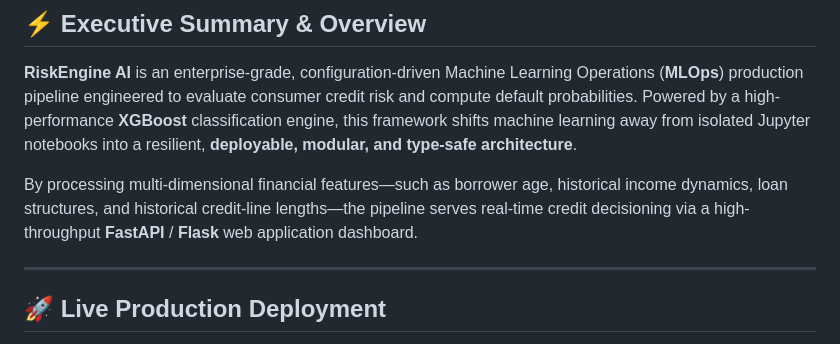
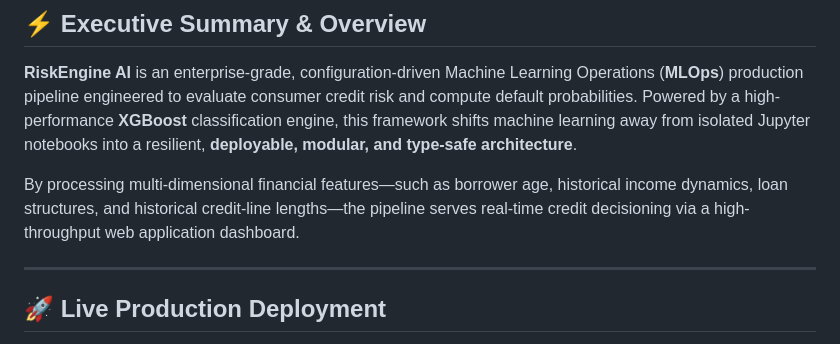
Before and after one commit to ihimanshu29/credit-risk-mlops-pipeline, a Markdown page: README.md, the part around one of its changes. Drawn GitHub-style.

```diff
--- a/README.md
+++ b/README.md
@@ -13,7 +13,7 @@
 
 **RiskEngine AI** is an enterprise-grade, configuration-driven Machine Learning Operations (**MLOps**) production pipeline engineered to evaluate consumer credit risk and compute default probabilities. Powered by a high-performance **XGBoost** classification engine, this framework shifts machine learning away from isolated Jupyter notebooks into a resilient, **deployable, modular, and type-safe architecture**.
 
-By processing multi-dimensional financial features—such as borrower age, historical income dynamics, loan structures, and historical credit-line lengths—the pipeline serves real-time credit decisioning via a high-throughput **FastAPI** / **Flask** web application dashboard.
+By processing multi-dimensional financial features—such as borrower age, historical income dynamics, loan structures, and historical credit-line lengths—the pipeline serves real-time credit decisioning via a high-throughput web application dashboard.
 
 ---
 
```
Also changed, not shown: other parts of README.md (+0 -1 lines).
